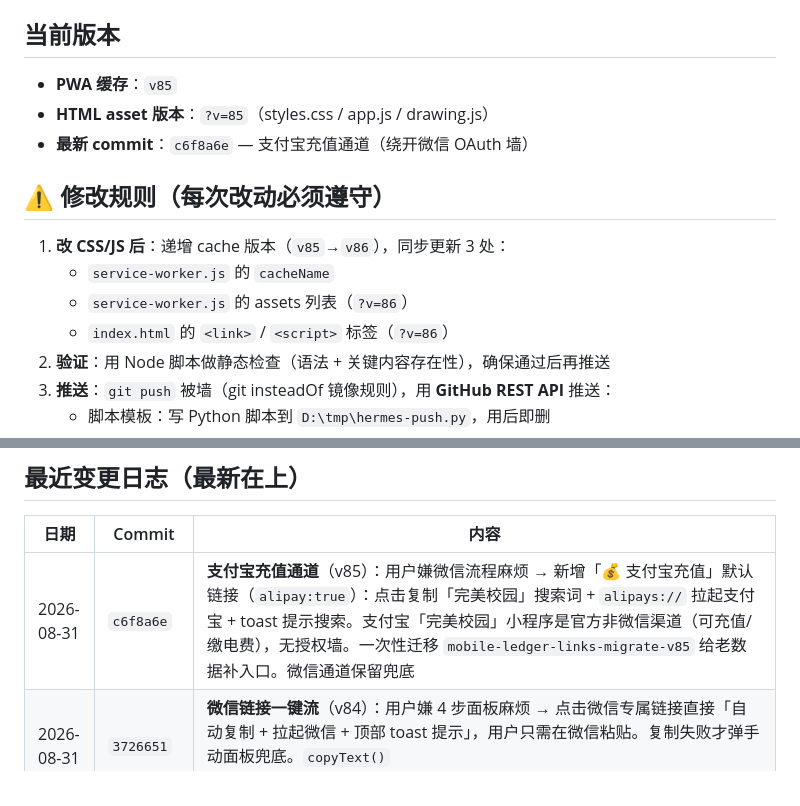
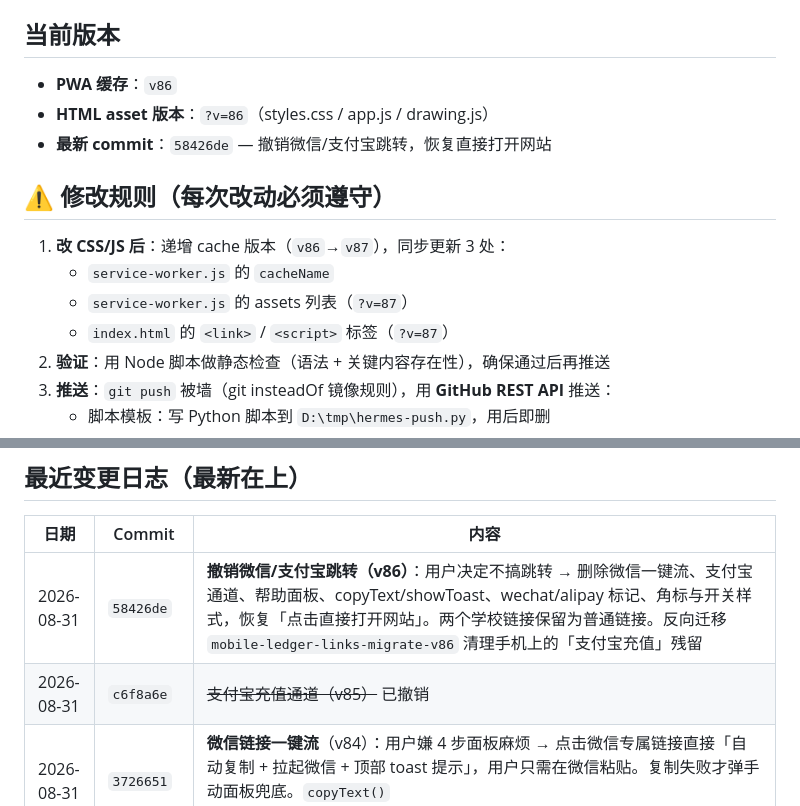
Before and after one commit to hejunhao12366/hejunhao0512.github.io, a Markdown page: AGENTS.md, 2 parts joined by grey strips. GitHub-like rendering.

Commit message:
AGENTS.md: v86 — revert WeChat/Alipay jump flows

```diff
--- a/AGENTS.md
+++ b/AGENTS.md
@@ -44,16 +44,16 @@
 
 ## 当前版本
 
-- **PWA 缓存**：`v85`
-- **HTML asset 版本**：`?v=85`（styles.css / app.js / drawing.js）
-- **最新 commit**：`c6f8a6e` — 支付宝充值通道（绕开微信 OAuth 墙）
+- **PWA 缓存**：`v86`
+- **HTML asset 版本**：`?v=86`（styles.css / app.js / drawing.js）
+- **最新 commit**：`58426de` — 撤销微信/支付宝跳转，恢复直接打开网站
 
 ## ⚠️ 修改规则（每次改动必须遵守）
 
-1. **改 CSS/JS 后**：递增 cache 版本（`v85`→`v86`），同步更新 3 处：
+1. **改 CSS/JS 后**：递增 cache 版本（`v86`→`v87`），同步更新 3 处：
    - `service-worker.js` 的 `cacheName`
-   - `service-worker.js` 的 assets 列表（`?v=86`）
-   - `index.html` 的 `<link>` / `<script>` 标签（`?v=86`）
+   - `service-worker.js` 的 assets 列表（`?v=87`）
+   - `index.html` 的 `<link>` / `<script>` 标签（`?v=87`）
 2. **验证**：用 Node 脚本做静态检查（语法 + 关键内容存在性），确保通过后再推送
 3. **推送**：`git push` 被墙（git insteadOf 镜像规则），用 **GitHub REST API** 推送：
    - 脚本模板：写 Python 脚本到 `D:\tmp\hermes-push.py`，用后即删
@@ -149,7 +149,8 @@ pen（画笔）、rectangle、circle、line（直线）、arrow、text、select
 
 | 日期 | Commit | 内容 |
 |------|--------|------|
-| 2026-08-31 | `c6f8a6e` | **支付宝充值通道**（v85）：用户嫌微信流程麻烦 → 新增「💰 支付宝充值」默认链接（`alipay:true`）：点击复制「完美校园」搜索词 + `alipays://` 拉起支付宝 + toast 提示搜索。支付宝「完美校园」小程序是官方非微信渠道（可充值/缴电费），无授权墙。一次性迁移 `mobile-ledger-links-migrate-v85` 给老数据补入口。微信通道保留兜底 |
+| 2026-08-31 | `58426de` | **撤销微信/支付宝跳转（v86）**：用户决定不搞跳转 → 删除微信一键流、支付宝通道、帮助面板、copyText/showToast、wechat/alipay 标记、角标与开关样式，恢复「点击直接打开网站」。两个学校链接保留为普通链接。反向迁移 `mobile-ledger-links-migrate-v86` 清理手机上的「支付宝充值」残留 |
+| 2026-08-31 | `c6f8a6e` | ~~支付宝充值通道（v85）~~ 已撤销 |
 | 2026-08-31 | `3726651` | **微信链接一键流**（v84）：用户嫌 4 步面板麻烦 → 点击微信专属链接直接「自动复制 + 拉起微信 + 顶部 toast 提示」，用户只需在微信粘贴。复制失败才弹手动面板兜底。`copyText()`（clipboard+execCommand）/`showToast()`/`handleWechatLink()` |
 | 2026-08-31 | `8597948` | **导航页微信专属学校网站**（v83）：新增「校园卡充值 💳」「智能水电 ⚡」默认链接（带绿色「微」角标）。原理：17wanxiao 系网站依赖微信公众号 OAuth，一次性 code 离开微信即失效（「用户不存在」）。链接编辑弹窗加「微信内打开」开关 |
 | 2026-08-31 | `179c2a9` | **任务页「计划」层**（v80）：数据 v2 `{currentPlan, plans:[{name,currentStage,stages}]}`，旧数据自动迁移；计划横滑条 + ＋新计划 + 🗑删此计划；删除 FAB 下方「任务」文字 |
```
